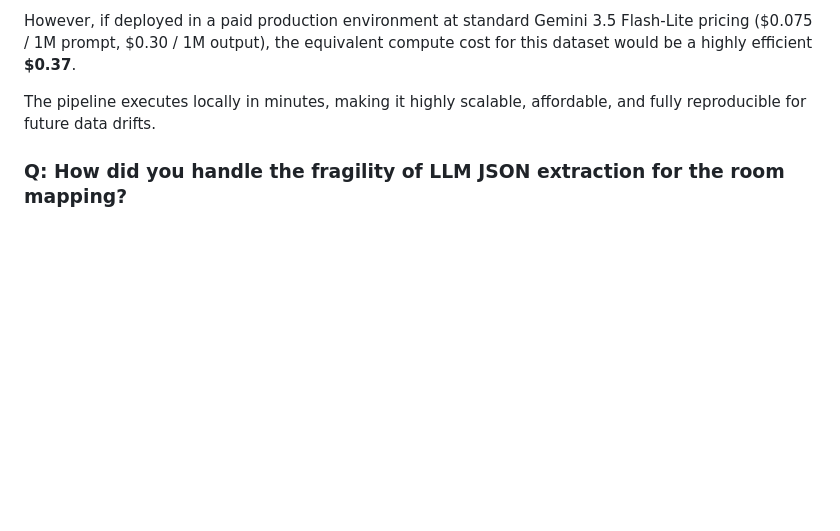
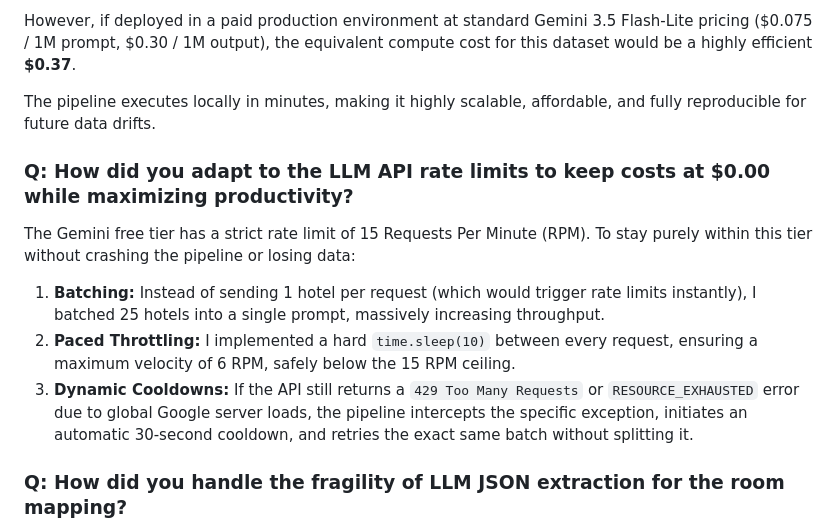
Before and after one commit to soapSaban/hotel-entity-resolution, a Markdown page: writeup.md, the part around the change. Drawn GitHub-style; blank space fills up the shorter version.

Commit message:
docs: add section on adapting to LLM API rate limits

```diff
--- a/writeup.md
+++ b/writeup.md
@@ -22,6 +22,12 @@ Based on our `cost_tracker.txt` instrumentation, the final token usage was **1,2
 However, if deployed in a paid production environment at standard Gemini 3.5 Flash-Lite pricing ($0.075 / 1M prompt, $0.30 / 1M output), the equivalent compute cost for this dataset would be a highly efficient **$0.37**.
 
 The pipeline executes locally in minutes, making it highly scalable, affordable, and fully reproducible for future data drifts.
+
+### Q: How did you adapt to the LLM API rate limits to keep costs at $0.00 while maximizing productivity?
+The Gemini free tier has a strict rate limit of 15 Requests Per Minute (RPM). To stay purely within this tier without crashing the pipeline or losing data:
+1. **Batching:** Instead of sending 1 hotel per request (which would trigger rate limits instantly), I batched 25 hotels into a single prompt, massively increasing throughput.
+2. **Paced Throttling:** I implemented a hard `time.sleep(10)` between every request, ensuring a maximum velocity of 6 RPM, safely below the 15 RPM ceiling.
+3. **Dynamic Cooldowns:** If the API still returns a `429 Too Many Requests` or `RESOURCE_EXHAUSTED` error due to global Google server loads, the pipeline intercepts the specific exception, initiates an automatic 30-second cooldown, and retries the exact same batch without splitting it.
 
 ### Q: How did you handle the fragility of LLM JSON extraction for the room mapping?
 Room mapping requires heavy semantic interpretation ("Deluxe, Twin" vs "Twin Deluxe Room w/ Breakfast"). I batched 25 hotels at a time and passed them through Gemini using explicit JSON instructions in the prompt, and enforced the schema post-generation using Pydantic.
```
